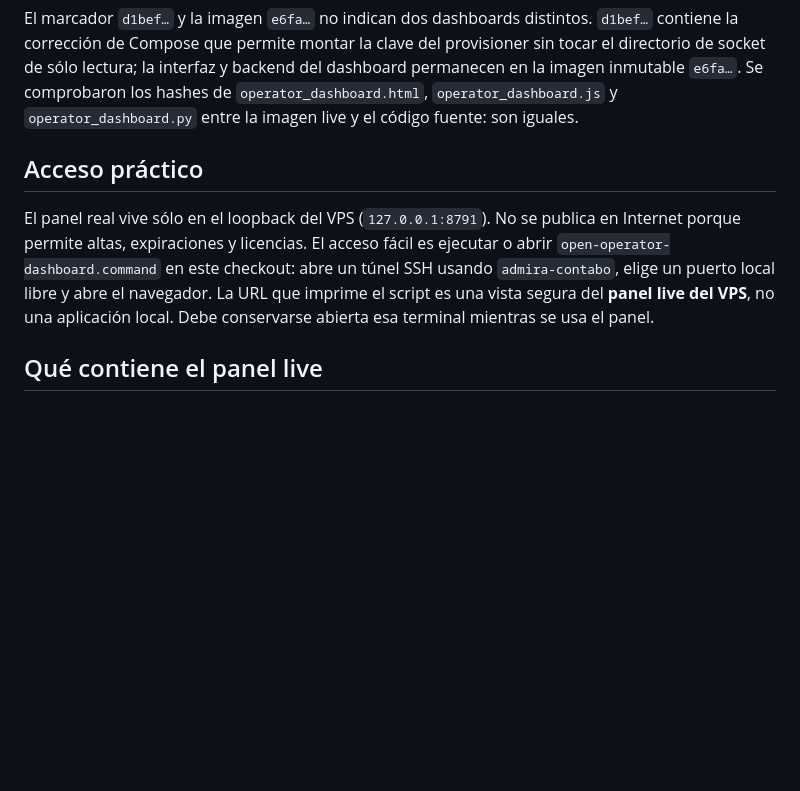
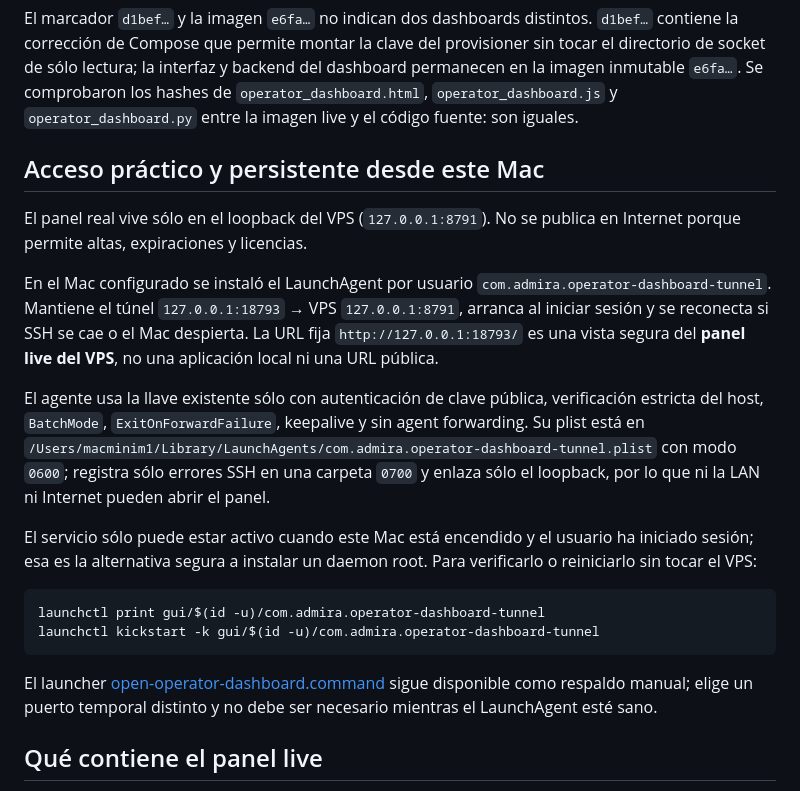
Before and after one commit to dorianjoe777/meta-ads-agent, a Markdown page: deploy/contabo/DASHBOARD_STATUS.md, the part around the change. Drawn GitHub-style; blank space fills up the shorter version.

Commit message:
docs(contabo): document persistent operator tunnel

````diff
--- a/deploy/contabo/DASHBOARD_STATUS.md
+++ b/deploy/contabo/DASHBOARD_STATUS.md
@@ -26,15 +26,37 @@ backend del dashboard permanecen en la imagen inmutable `e6fa…`. Se comprobaro
 los hashes de `operator_dashboard.html`, `operator_dashboard.js` y
 `operator_dashboard.py` entre la imagen live y el código fuente: son iguales.
 
-## Acceso práctico
+## Acceso práctico y persistente desde este Mac
 
 El panel real vive sólo en el loopback del VPS (`127.0.0.1:8791`). No se publica
-en Internet porque permite altas, expiraciones y licencias. El acceso fácil es
-ejecutar o abrir `open-operator-dashboard.command` en este checkout: abre un
-túnel SSH usando `admira-contabo`, elige un puerto local libre y abre el
-navegador. La URL que imprime el script es una vista segura del **panel live del
-VPS**, no una aplicación local. Debe conservarse abierta esa terminal mientras
-se usa el panel.
+en Internet porque permite altas, expiraciones y licencias.
+
+En el Mac configurado se instaló el LaunchAgent por usuario
+`com.admira.operator-dashboard-tunnel`. Mantiene el túnel
+`127.0.0.1:18793` → VPS `127.0.0.1:8791`, arranca al iniciar sesión y se
+reconecta si SSH se cae o el Mac despierta. La URL fija
+`http://127.0.0.1:18793/` es una vista segura del **panel live del VPS**, no una
+aplicación local ni una URL pública.
+
+El agente usa la llave existente sólo con autenticación de clave pública,
+verificación estricta del host, `BatchMode`, `ExitOnForwardFailure`, keepalive y
+sin agent forwarding. Su plist está en
+`/Users/macminim1/Library/LaunchAgents/com.admira.operator-dashboard-tunnel.plist`
+con modo `0600`; registra sólo errores SSH en una carpeta `0700` y enlaza sólo
+el loopback, por lo que ni la LAN ni Internet pueden abrir el panel.
+
+El servicio sólo puede estar activo cuando este Mac está encendido y el usuario
+ha iniciado sesión; esa es la alternativa segura a instalar un daemon root. Para
+verificarlo o reiniciarlo sin tocar el VPS:
+
+```bash
+launchctl print gui/$(id -u)/com.admira.operator-dashboard-tunnel
+launchctl kickstart -k gui/$(id -u)/com.admira.operator-dashboard-tunnel
+```
+
+El launcher [open-operator-dashboard.command](open-operator-dashboard.command)
+sigue disponible como respaldo manual; elige un puerto temporal distinto y no
+debe ser necesario mientras el LaunchAgent esté sano.
 
 ## Qué contiene el panel live
 
````
